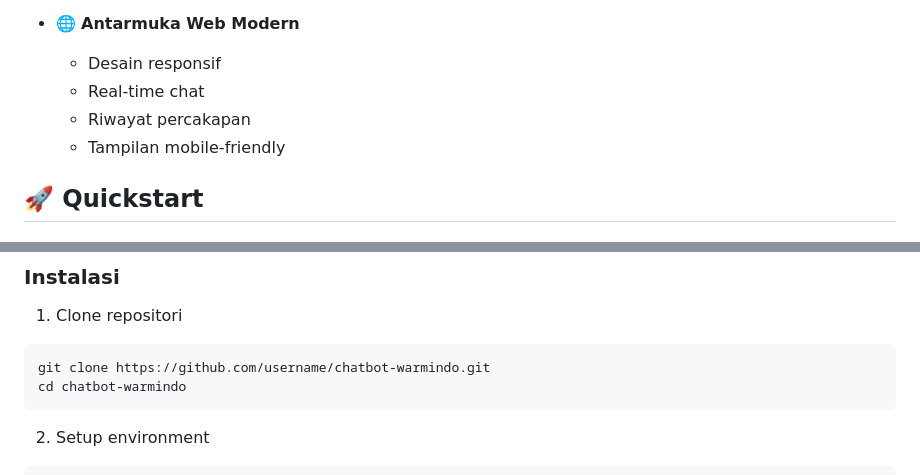
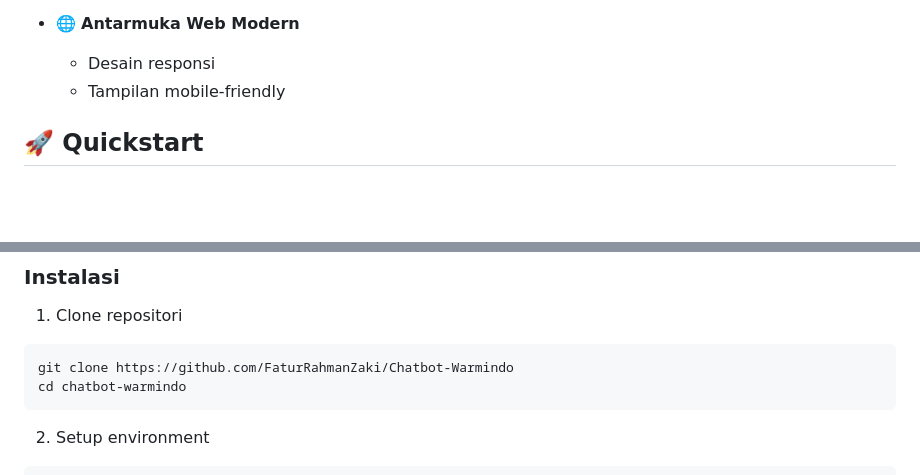
Before and after one commit to FaturRahmanZaki/Chatbot-Warmindo, a Markdown page: readme.md, 2 parts joined by grey strips. Rendered like a GitHub page; blank space fills up the shorter version.

````diff
--- a/readme.md
+++ b/readme.md
@@ -23,9 +23,7 @@
   - FAQ otomatis
 
 - 🌐 **Antarmuka Web Modern**
-  - Desain responsif
-  - Real-time chat
-  - Riwayat percakapan
+  - Desain responsi
   - Tampilan mobile-friendly
 
 ## 🚀 Quickstart
@@ -44,7 +42,7 @@ pip install -r requirements.txt
 
 1. Clone repositori
 ```bash
-git clone https://github.com/username/chatbot-warmindo.git
+git clone https://github.com/FaturRahmanZaki/Chatbot-Warmindo
 cd chatbot-warmindo
 ```
 
````
